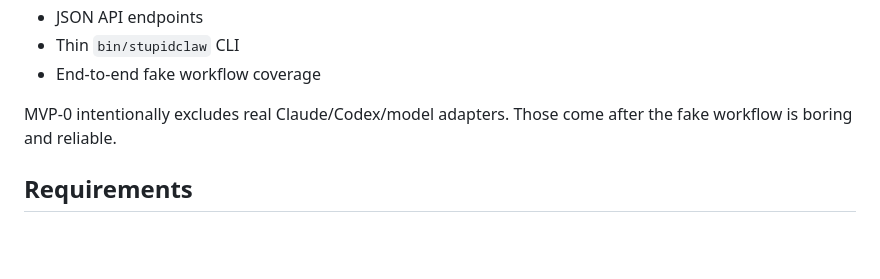
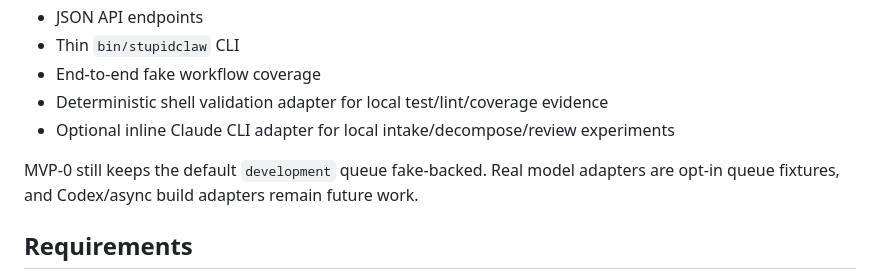
Before and after one commit to Paracosm-Lab/taskrail, a Markdown page: README.md, the part around one of its changes. GitHub-like rendering; blank space fills up the shorter version.

```diff
--- a/README.md
+++ b/README.md
@@ -21,8 +21,10 @@ MVP-0 includes:
 - JSON API endpoints
 - Thin `bin/stupidclaw` CLI
 - End-to-end fake workflow coverage
+- Deterministic shell validation adapter for local test/lint/coverage evidence
+- Optional inline Claude CLI adapter for local intake/decompose/review experiments
 
-MVP-0 intentionally excludes real Claude/Codex/model adapters. Those come after the fake workflow is boring and reliable.
+MVP-0 still keeps the default `development` queue fake-backed. Real model adapters are opt-in queue fixtures, and Codex/async build adapters remain future work.
 
 ## Requirements
 
```
Also changed, not shown: other parts of README.md (+42 -0 lines).
